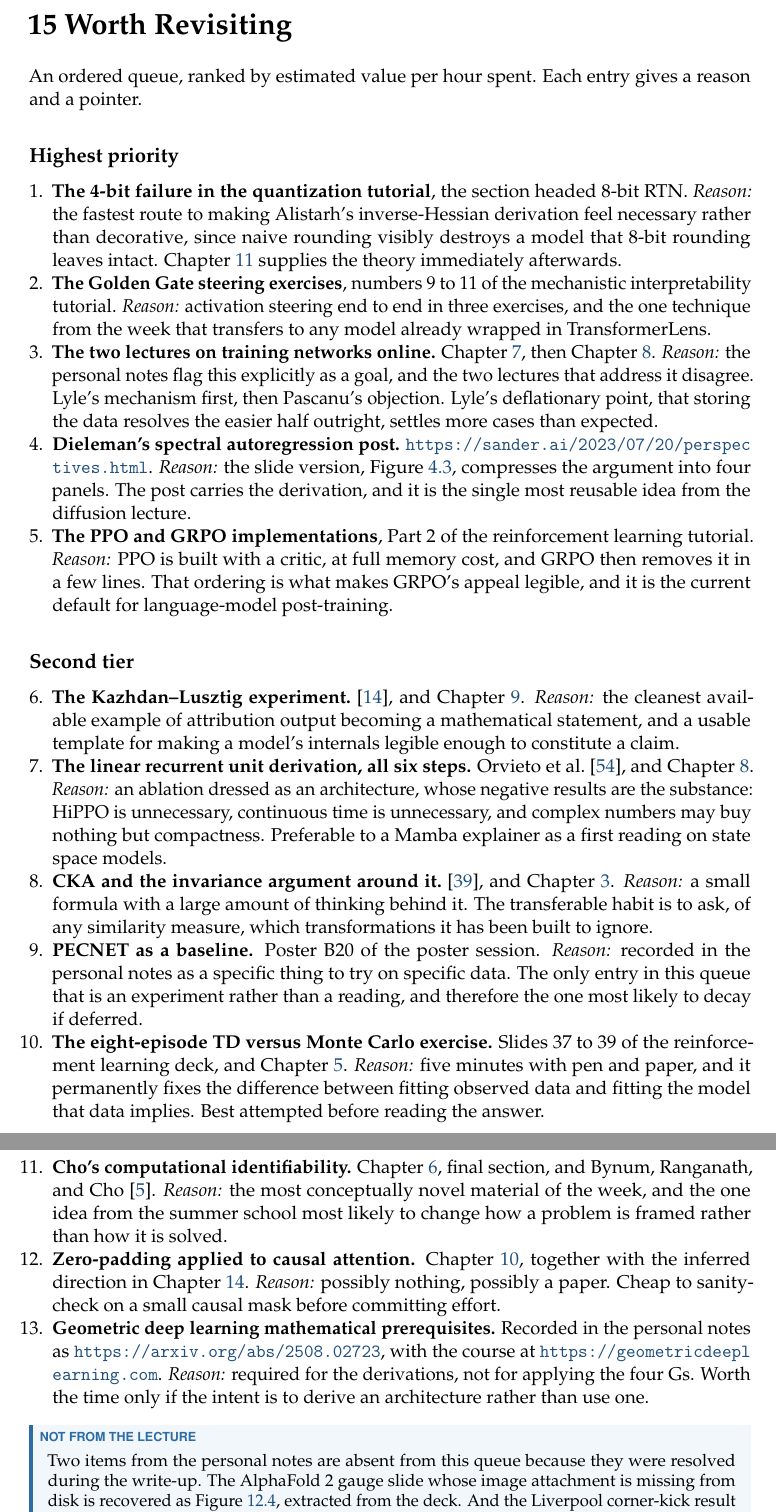
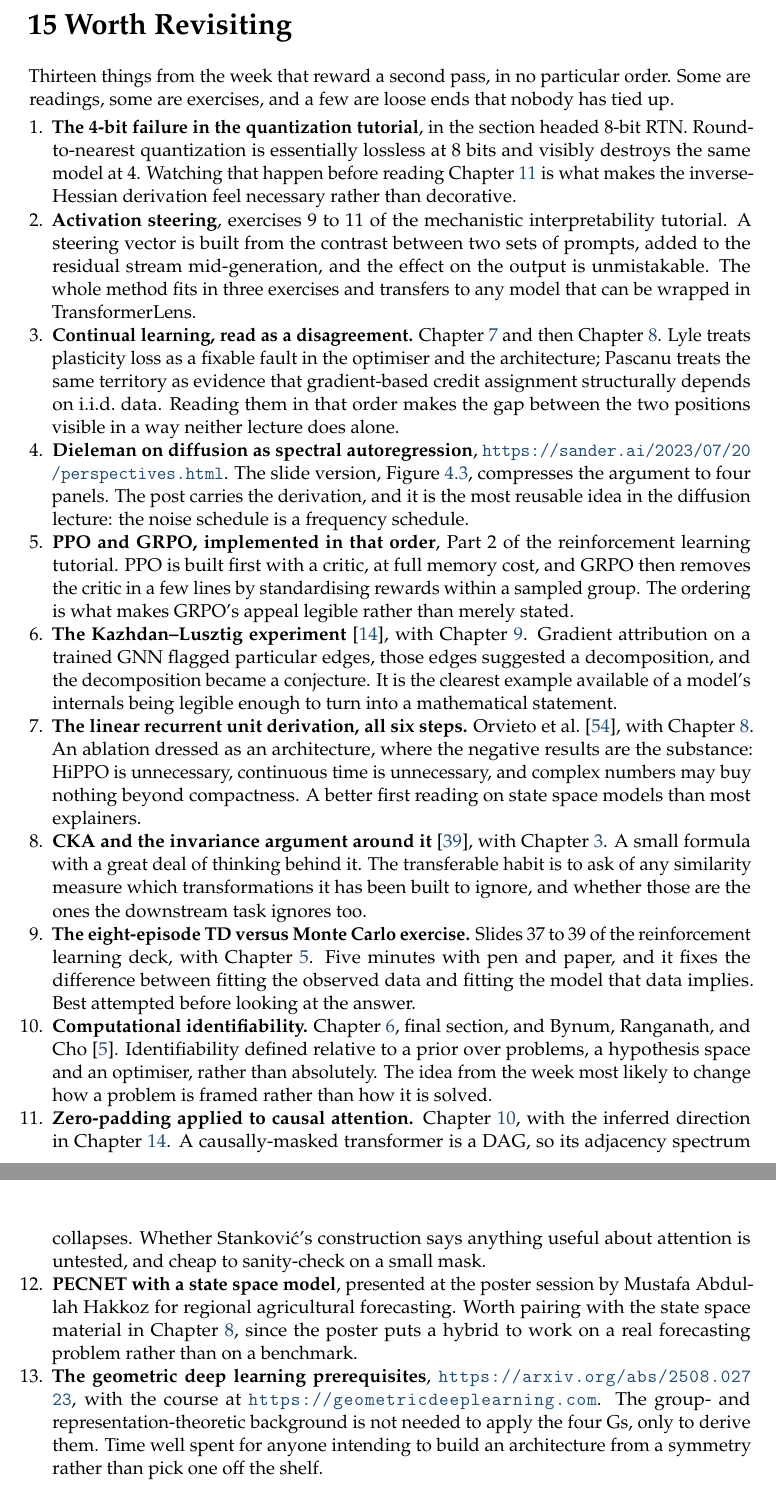
Before and after one commit to Apsie09/EEML-2026-Notes, a LaTeX thesis (master.tex, which reads synthesis/revisit.tex): two parts of pages 54 and 55 of 59, joined at a grey line, cut so that both start at the same text. Compiled offline with pdfLaTeX.

Commit message:
Rework Worth Revisiting and remove poster references

```diff
--- a/master.tex
+++ b/master.tex
@@ -4,6 +4,11 @@
 \input{macros}
 
 \addbibresource{refs.bib}
+
+\pretitle{\begin{center}%
+  \includegraphics[width=0.38\textwidth]{figures/EEML_logo.png}\par
+  \vspace{1.8em}}
+\posttitle{\par\end{center}\vspace{0.3em}}
 
 \title{\Huge EEML 2026\\[4pt] \Large Lecture Notes}
 \author{Asen Popov}
--- a/synthesis/revisit.tex
+++ b/synthesis/revisit.tex
@@ -1,93 +1,79 @@
 \chapter{Worth Revisiting}
 \label{ch:revisit}
 
-An ordered queue, ranked by estimated value per hour spent. Each entry gives a reason and a pointer.
-
-\section*{Highest priority}
+Thirteen things from the week that reward a second pass, in no particular order. Some are readings,
+some are exercises, and a few are loose ends that nobody has tied up.
 
 \begin{enumerate}
-\item \textbf{The 4-bit failure in the quantization tutorial}, the section headed 8-bit RTN.
-  \emph{Reason:} the fastest route to making Alistarh's inverse-Hessian derivation feel necessary
-  rather than decorative, since naive rounding visibly destroys a model that 8-bit rounding leaves
-  intact. Chapter~\ref{ch:10-efficient-learning} supplies the theory immediately afterwards.
 
-\item \textbf{The Golden Gate steering exercises}, numbers 9 to 11 of the mechanistic
-  interpretability tutorial. \emph{Reason:} activation steering end to end in three exercises, and the one technique from the
-  week that transfers to any model already wrapped in TransformerLens.
+\item \textbf{The 4-bit failure in the quantization tutorial}, in the section headed 8-bit RTN.
+  Round-to-nearest quantization is essentially lossless at 8 bits and visibly destroys the same model
+  at 4. Watching that happen before reading Chapter~\ref{ch:10-efficient-learning} is what makes the
+  inverse-Hessian derivation feel necessary rather than decorative.
 
-\item \textbf{The two lectures on training networks online.}
-  Chapter~\ref{ch:06-continual-learning}, then Chapter~\ref{ch:07-to-be-figured-out}.
-  \emph{Reason:} the personal notes flag this explicitly as a goal, and the two lectures that
-  address it disagree. Lyle's mechanism first, then Pascanu's objection. Lyle's deflationary point,
-  that storing the data resolves the easier half outright, settles more cases than expected.
+\item \textbf{Activation steering}, exercises 9 to 11 of the mechanistic interpretability tutorial.
+  A steering vector is built from the contrast between two sets of prompts, added to the residual
+  stream mid-generation, and the effect on the output is unmistakable. The whole method fits in three
+  exercises and transfers to any model that can be wrapped in TransformerLens.
 
-\item \textbf{Dieleman's spectral autoregression post.}
-  \url{https://sander.ai/2023/07/20/perspectives.html}.
-  \emph{Reason:} the slide version, Figure~\ref{fig:diffusion-models-3}, compresses the argument
-  into four panels. The post carries the derivation, and it is the single most reusable idea from
-  the diffusion lecture.
+\item \textbf{Continual learning, read as a disagreement.} Chapter~\ref{ch:06-continual-learning}
+  and then Chapter~\ref{ch:07-to-be-figured-out}. Lyle treats plasticity loss as a fixable fault in
+  the optimiser and the architecture; Pascanu treats the same territory as evidence that
+  gradient-based credit assignment structurally depends on i.i.d.\ data. Reading them in that order
+  makes the gap between the two positions visible in a way neither lecture does alone.
 
-\item \textbf{The PPO and GRPO implementations}, Part~2 of the reinforcement learning tutorial.
-  \emph{Reason:} PPO is built with a critic, at full memory cost, and GRPO then removes it in a few
-  lines. That ordering is what makes GRPO's appeal legible, and it is the current default for
-  language-model post-training.
-\end{enumerate}
+\item \textbf{Dieleman on diffusion as spectral autoregression},
+  \url{https://sander.ai/2023/07/20/perspectives.html}. The slide version, Figure~\ref{fig:diffusion-models-3}, compresses
+  the argument to four panels. The post carries the derivation, and it is the most reusable idea in
+  the diffusion lecture: the noise schedule is a frequency schedule.
 
-\section*{Second tier}
+\item \textbf{PPO and GRPO, implemented in that order}, Part~2 of the reinforcement learning
+  tutorial. PPO is built first with a critic, at full memory cost, and GRPO then removes the critic
+  in a few lines by standardising rewards within a sampled group. The ordering is what makes GRPO's
+  appeal legible rather than merely stated.
 
-\begin{enumerate}\setcounter{enumi}{5}
-\item \textbf{The Kazhdan--Lusztig experiment.}~\citep{davies2021}, and
-  Chapter~\ref{ch:08-ml-for-mathematics}.
-  \emph{Reason:} the cleanest available example of attribution output becoming a mathematical
-  statement, and a usable template for making a model's internals legible enough to constitute a
-  claim.
+\item \textbf{The Kazhdan--Lusztig experiment}~\citep{davies2021}, with
+  Chapter~\ref{ch:08-ml-for-mathematics}. Gradient attribution on a trained GNN flagged particular
+  edges, those edges suggested a decomposition, and the decomposition became a conjecture. It is the
+  clearest example available of a model's internals being legible enough to turn into a mathematical
+  statement.
 
-\item \textbf{The linear recurrent unit derivation, all six steps.}
-  \citet{orvieto2023}, and Chapter~\ref{ch:07-to-be-figured-out}.
-  \emph{Reason:} an ablation dressed as an architecture, whose negative results are the substance:
-  HiPPO is unnecessary, continuous time is unnecessary, and complex numbers may buy nothing but
-  compactness. Preferable to a Mamba explainer as a first reading on state space models.
+\item \textbf{The linear recurrent unit derivation, all six steps.} \citet{orvieto2023}, with
+  Chapter~\ref{ch:07-to-be-figured-out}. An ablation dressed as an architecture, where the negative
+  results are the substance: HiPPO is unnecessary, continuous time is unnecessary, and complex
+  numbers may buy nothing beyond compactness. A better first reading on state space models than most
+  explainers.
 
-\item \textbf{CKA and the invariance argument around it.}~\citep{kornblith2019}, and
-  Chapter~\ref{ch:02-representational-geometry}.
-  \emph{Reason:} a small formula with a large amount of thinking behind it. The transferable habit
-  is to ask, of any similarity measure, which transformations it has been built to ignore.
-
-\item \textbf{PECNET as a baseline.} Poster B20 of the poster session.
-  \emph{Reason:} recorded in the personal notes as a specific thing to try on specific data. The
-  only entry in this queue that is an experiment rather than a reading, and therefore the one most
-  likely to decay if deferred.
+\item \textbf{CKA and the invariance argument around it}~\citep{kornblith2019}, with
+  Chapter~\ref{ch:02-representational-geometry}. A small formula with a great deal of thinking behind
+  it. The transferable habit is to ask of any similarity measure which transformations it has been
+  built to ignore, and whether those are the ones the downstream task ignores too.
 
 \item \textbf{The eight-episode TD versus Monte Carlo exercise.} Slides 37 to 39 of the
-  reinforcement learning deck, and Chapter~\ref{ch:04-intro-reinforcement-learning}.
-  \emph{Reason:} five minutes with pen and paper, and it permanently fixes the difference between
-  fitting observed data and fitting the model that data implies. Best attempted before reading the
-  answer.
-\end{enumerate}
+  reinforcement learning deck, with Chapter~\ref{ch:04-intro-reinforcement-learning}. Five minutes
+  with pen and paper, and it fixes the difference between fitting the observed data and fitting the
+  model that data implies. Best attempted before looking at the answer.
 
-\section*{Lower priority, but not to be lost}
-
-\begin{enumerate}\setcounter{enumi}{10}
-\item \textbf{Cho's computational identifiability.} Chapter~\ref{ch:05-statistics-estimation}, final
-  section, and~\citet{bynum2026identifiability}. \emph{Reason:} the most conceptually novel material
-  of the week, and the one idea from the summer school most likely to change how a problem is framed
-  rather than how it is solved.
+\item \textbf{Computational identifiability.} Chapter~\ref{ch:05-statistics-estimation}, final
+  section, and~\citet{bynum2026identifiability}. Identifiability defined relative to a prior over
+  problems, a hypothesis space and an optimiser, rather than absolutely. The idea from the week most
+  likely to change how a problem is framed rather than how it is solved.
 
 \item \textbf{Zero-padding applied to causal attention.}
-  Chapter~\ref{ch:09-spectral-analysis-dags}, together with the inferred direction in
-  Chapter~\ref{ch:research-directions}. \emph{Reason:} possibly nothing, possibly a paper. Cheap to
-  sanity-check on a small causal mask before committing effort.
+  Chapter~\ref{ch:09-spectral-analysis-dags}, with the inferred direction in
+  Chapter~\ref{ch:research-directions}. A causally-masked transformer is a DAG, so its adjacency
+  spectrum collapses. Whether Stankovi\'{c}'s construction says anything useful about attention is
+  untested, and cheap to sanity-check on a small mask.
 
-\item \textbf{Geometric deep learning mathematical prerequisites.} Recorded in the personal notes as
+\item \textbf{PECNET with a state space model}, presented at the poster session by Mustafa Abdullah
+  Hakkoz for regional agricultural forecasting. Worth pairing with the state space material in
+  Chapter~\ref{ch:07-to-be-figured-out}, since the poster puts a hybrid to work on a real forecasting
+  problem rather than on a benchmark.
+
+\item \textbf{The geometric deep learning prerequisites},
   \url{https://arxiv.org/abs/2508.02723}, with the course at
-  \url{https://geometricdeeplearning.com}. \emph{Reason:} required for the derivations, not for
-  applying the four Gs. Worth the time only if the intent is to derive an architecture rather than
-  use one.
+  \url{https://geometricdeeplearning.com}. The group- and representation-theoretic background is not
+  needed to apply the four Gs, only to derive them. Time well spent for anyone intending to build an
+  architecture from a symmetry rather than pick one off the shelf.
+
 \end{enumerate}
-
-\begin{aside}
-Two items from the personal notes are absent from this queue because they were resolved during the
-write-up. The AlphaFold 2 gauge slide whose image attachment is missing from disk is recovered as
-Figure~\ref{fig:geometric-deep-learning-4}, extracted from the deck. And the Liverpool corner-kick
-result is TacticAI, Figure~\ref{fig:geometric-deep-learning-3} and~\citet{wang2024tacticai}.
-\end{aside}
```
Also changed, not shown: chapters/02-representational-geometry.tex (+3 -3 lines), chapters/03-diffusion-models.tex (+3 -3 lines), chapters/07-to-be-figured-out.tex (+2 -3 lines), synthesis/research-directions.tex (+3 -8 lines), figures/EEML_logo.png (added), master.pdf.
